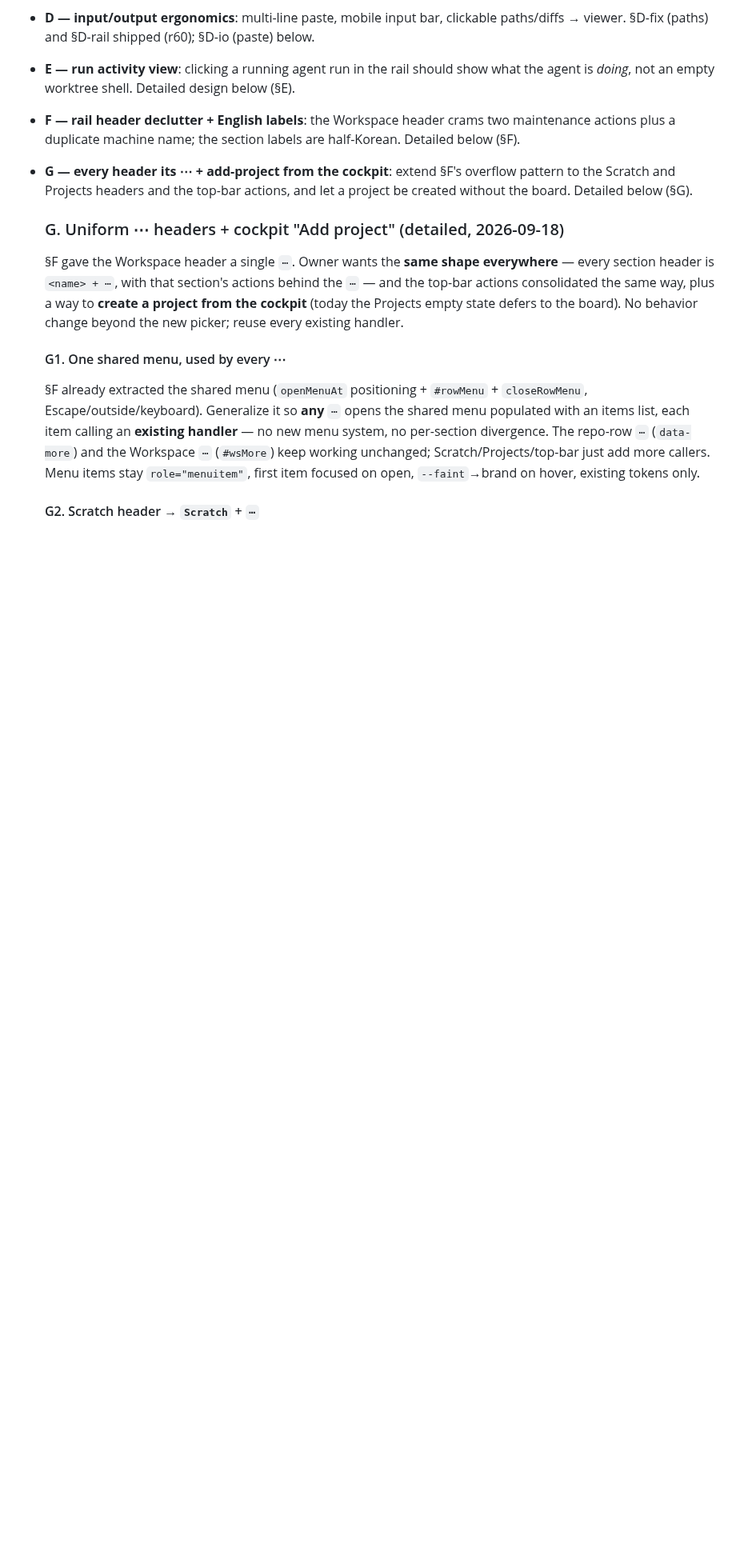
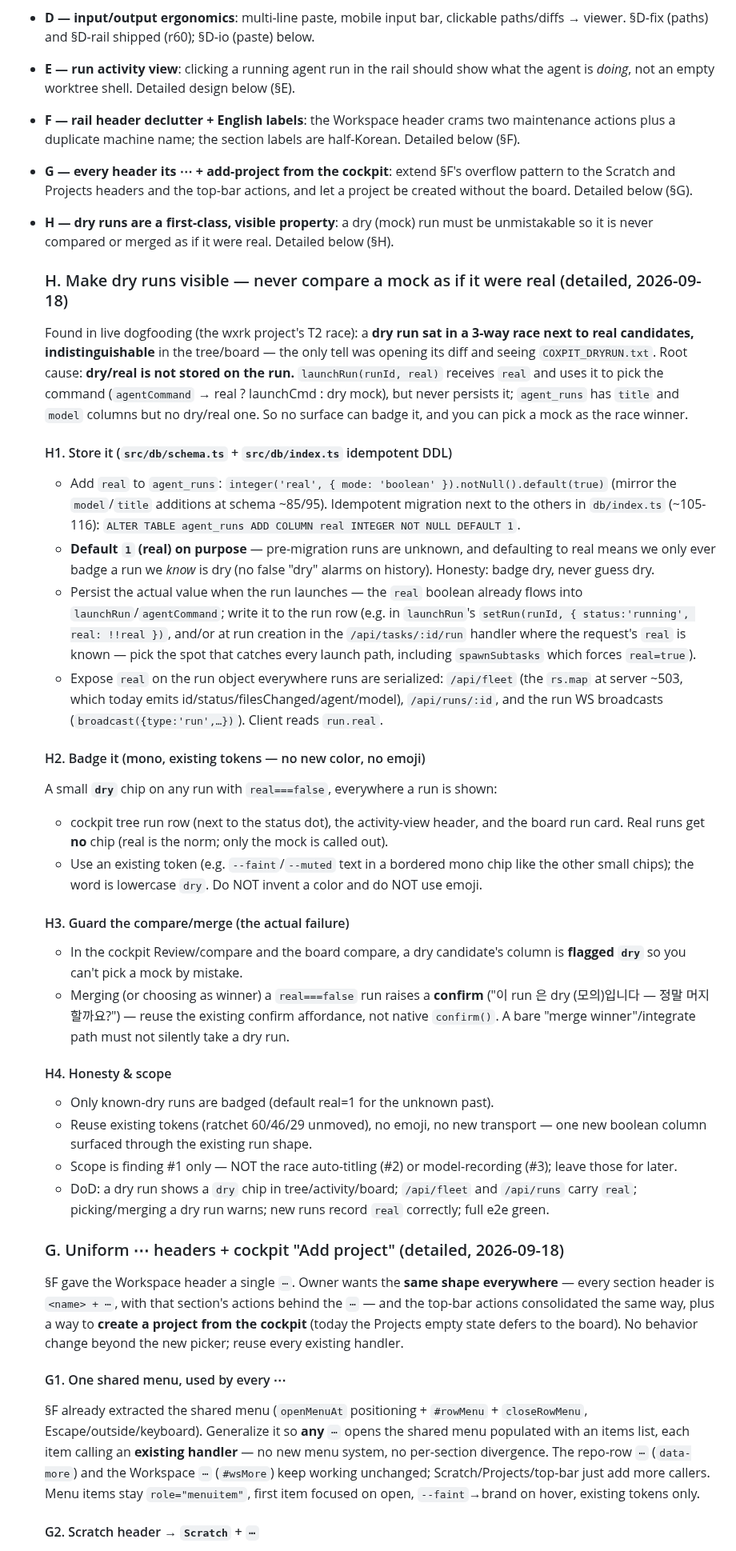
Before and after one commit to hanmariyang/coxpit-oss, a Markdown page: design/v5.28-agent-terminal-flow.md, the part around the change. Shown at 80% size. Rendered like a GitHub page; blank space fills up the shorter version.

Commit message:
design: v5.28 Part H — dry runs are a first-class, visible property
Found dogfooding wxrk: a dry run sat in a real 3-way race, indistinguishable
until you opened its diff. dry/real isn't stored (launchRun gets it, never
persists). Add agent_runs.real, surface it on every run object, badge dry
runs in tree/activity/board, and warn before comparing/merging a mock.

Co-Authored-By: Claude Fable 5 <noreply@anthropic.com>

```diff
--- a/design/v5.28-agent-terminal-flow.md
+++ b/design/v5.28-agent-terminal-flow.md
@@ -232,6 +232,57 @@ the permission prompt), and which transitions ping (waiting / done / both).
 - **G — every header its ⋯ + add-project from the cockpit**: extend §F's overflow pattern to the
   Scratch and Projects headers and the top-bar actions, and let a project be created without the
   board. Detailed below (§G).
+- **H — dry runs are a first-class, visible property**: a dry (mock) run must be unmistakable so it
+  is never compared or merged as if it were real. Detailed below (§H).
+
+  ### H. Make dry runs visible — never compare a mock as if it were real (detailed, 2026-09-18)
+
+  Found in live dogfooding (the wxrk project's T2 race): a **dry run sat in a 3-way race next to
+  real candidates, indistinguishable** in the tree/board — the only tell was opening its diff and
+  seeing `COXPIT_DRYRUN.txt`. Root cause: **dry/real is not stored on the run.** `launchRun(runId,
+  real)` receives `real` and uses it to pick the command (`agentCommand` → real ? launchCmd :
+  dry mock), but never persists it; `agent_runs` has `title` and `model` columns but no dry/real
+  one. So no surface can badge it, and you can pick a mock as the race winner.
+
+  #### H1. Store it (`src/db/schema.ts` + `src/db/index.ts` idempotent DDL)
+  - Add `real` to `agent_runs`: `integer('real', { mode: 'boolean' }).notNull().default(true)`
+    (mirror the `model`/`title` additions at schema ~85/95). Idempotent migration next to the
+    others in `db/index.ts` (~105-116): `ALTER TABLE agent_runs ADD COLUMN real INTEGER NOT NULL
+    DEFAULT 1`.
+  - **Default `1` (real) on purpose** — pre-migration runs are unknown, and defaulting to real
+    means we only ever badge a run we *know* is dry (no false "dry" alarms on history). Honesty:
+    badge dry, never guess dry.
+  - Persist the actual value when the run launches — the `real` boolean already flows into
+    `launchRun`/`agentCommand`; write it to the run row (e.g. in `launchRun`'s `setRun(runId, {
+    status:'running', real: !!real })`, and/or at run creation in the `/api/tasks/:id/run`
+    handler where the request's `real` is known — pick the spot that catches every launch path,
+    including `spawnSubtasks` which forces `real=true`).
+  - Expose `real` on the run object everywhere runs are serialized: `/api/fleet` (the `rs.map`
+    at server ~503, which today emits id/status/filesChanged/agent/model), `/api/runs/:id`, and
+    the run WS broadcasts (`broadcast({type:'run',…})`). Client reads `run.real`.
+
+  #### H2. Badge it (mono, existing tokens — no new color, no emoji)
+  A small **`dry`** chip on any run with `real===false`, everywhere a run is shown:
+  - cockpit tree run row (next to the status dot), the activity-view header, and the board run
+    card. Real runs get **no** chip (real is the norm; only the mock is called out).
+  - Use an existing token (e.g. `--faint`/`--muted` text in a bordered mono chip like the other
+    small chips); the word is lowercase `dry`. Do NOT invent a color and do NOT use emoji.
+
+  #### H3. Guard the compare/merge (the actual failure)
+  - In the cockpit Review/compare and the board compare, a dry candidate's column is **flagged
+    `dry`** so you can't pick a mock by mistake.
+  - Merging (or choosing as winner) a `real===false` run raises a **confirm** ("이 run 은 dry
+    (모의)입니다 — 정말 머지할까요?") — reuse the existing confirm affordance, not native
+    `confirm()`. A bare "merge winner"/integrate path must not silently take a dry run.
+
+  #### H4. Honesty & scope
+  - Only known-dry runs are badged (default real=1 for the unknown past).
+  - Reuse existing tokens (ratchet 60/46/29 unmoved), no emoji, no new transport — one new
+    boolean column surfaced through the existing run shape.
+  - Scope is finding #1 only — NOT the race auto-titling (#2) or model-recording (#3); leave
+    those for later.
+  - DoD: a dry run shows a `dry` chip in tree/activity/board; `/api/fleet` and `/api/runs` carry
+    `real`; picking/merging a dry run warns; new runs record `real` correctly; full e2e green.
 
   ### G. Uniform ⋯ headers + cockpit "Add project" (detailed, 2026-09-18)
 
```
